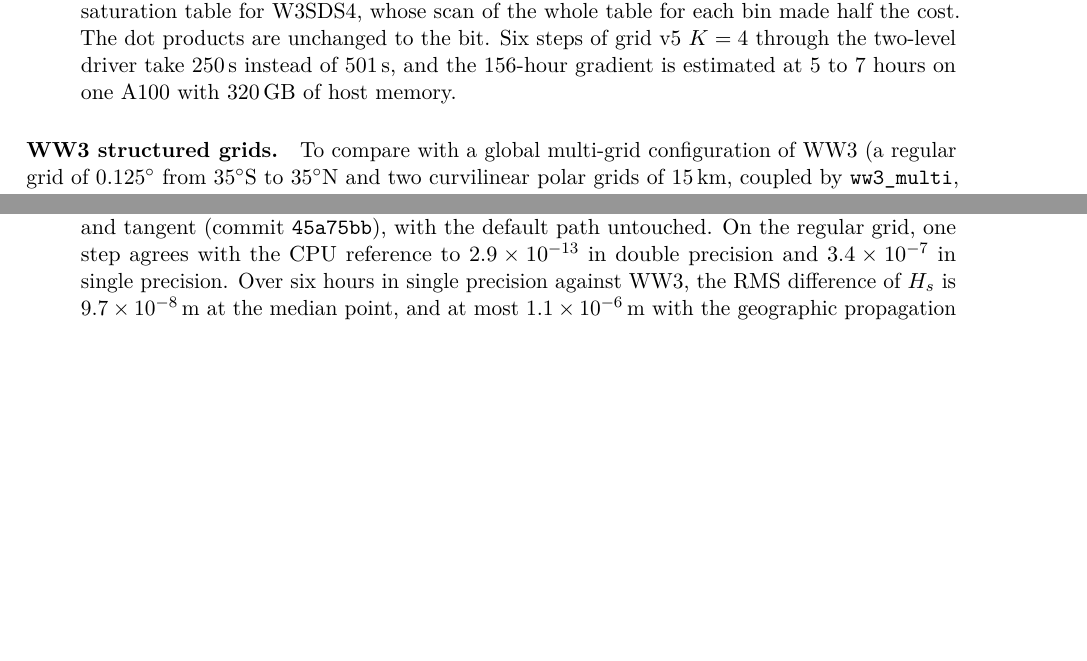
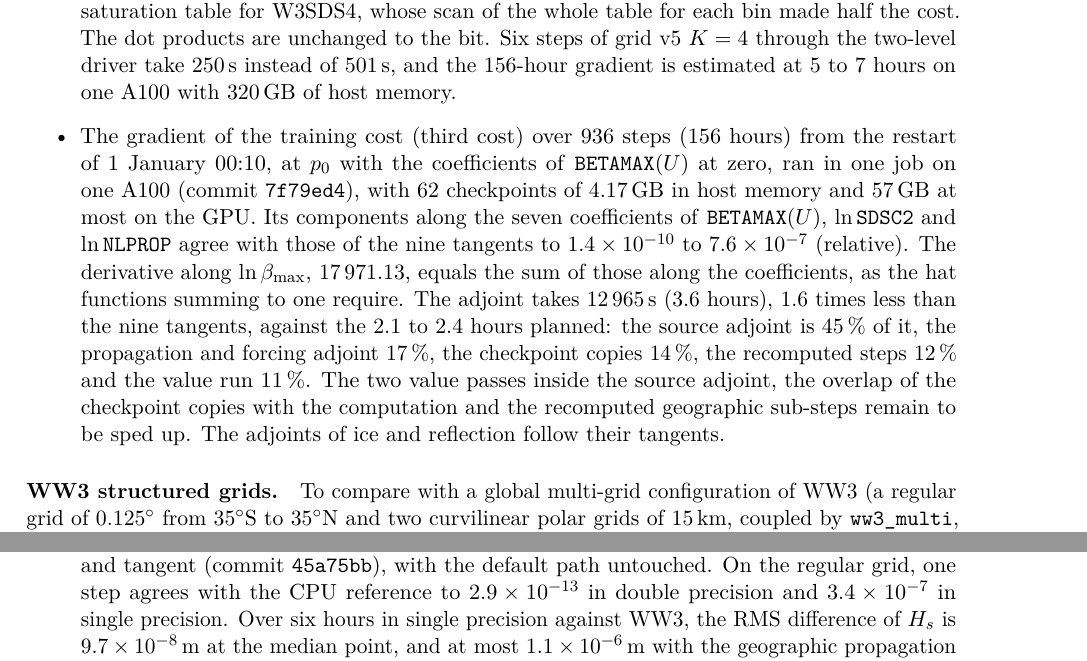
Before and after one commit to jmdelouis/HWW3, a LaTeX paper (tex/hww3/main.tex): two parts of pages 52 and 53 of 55 before the commit and two parts of pages 52 and 54 of 56 after it, joined at a grey line, cut so that both start at the same text, the shorter picture padded with empty space. Compiled offline with pdfLaTeX.

Commit message:
Record the first 156 h gradient of M4 in the note: the M4 paragraph of tex/hww3/main.tex gets commit 7f79ed4, the gradient of the third-cost training J over 936 steps from the 1 January 00:10 restart at p0 with the BETAMAX(U) coefficients at zero, in one job on one A100 with 62 checkpoints of 4.17 GB in host memory and 57 GB at most on the GPU, its components along the seven BETAMAX(U) coefficients, ln SDSC2 and ln NLPROP agreeing with the nine tangents to 1.4e-10 to 7.6e-7 relative, the derivative along ln betamax (17,971.13) equal to the sum along the coefficients, the adjoint in 12,965 s (3.6 h, 1.6 times less than the nine tangents, against 2.1-2.4 h planned; source adjoint 45 %, propagation and forcing 17 %, checkpoint copies 14 %, recomputed steps 12 %, value run 11 %), what remains to speed up, and the ice and reflection adjoints after their tangents
Co-Authored-By: Claude Opus 5.5 <noreply@anthropic.com>

```diff
--- a/tex/hww3/main.tex
+++ b/tex/hww3/main.tex
@@ -2985,6 +2985,24 @@ for each bin made half the cost. The dot products are unchanged to the
 bit. Six steps of grid v5 $K=4$ through the two-level driver take
 \SI{250}{s} instead of \SI{501}{s}, and the 156-hour gradient is
 estimated at 5 to 7 hours on one A100 with 320\,GB of host memory.
+\item The gradient of the training cost (third cost) over 936 steps
+(156 hours) from the restart of 1 January 00:10, at $p_0$ with the
+coefficients of \texttt{BETAMAX}$(U)$ at zero, ran in one job on one
+A100 (commit \texttt{7f79ed4}), with 62 checkpoints of 4.17\,GB in host
+memory and 57\,GB at most on the GPU. Its components along the seven
+coefficients of \texttt{BETAMAX}$(U)$, $\ln$\,\texttt{SDSC2} and
+$\ln$\,\texttt{NLPROP} agree with those of the nine tangents to
+$1.4\times10^{-10}$ to $7.6\times10^{-7}$ (relative). The derivative
+along $\ln\beta_{\max}$, $17\,971.13$, equals the sum of those along the
+coefficients, as the hat functions summing to one require. The adjoint
+takes \SI{12965}{s} (3.6 hours), 1.6 times less than the nine tangents,
+against the 2.1 to 2.4 hours planned: the source adjoint is 45\,\% of
+it, the propagation and forcing adjoint 17\,\%, the checkpoint copies
+14\,\%, the recomputed steps 12\,\% and the value run 11\,\%. The two
+value passes inside the source adjoint, the overlap of the checkpoint
+copies with the computation and the recomputed geographic sub-steps
+remain to be sped up. The adjoints of ice and reflection follow their
+tangents.
 \end{itemize}
 
 \paragraph{WW3 structured grids.} To compare with a global
```
